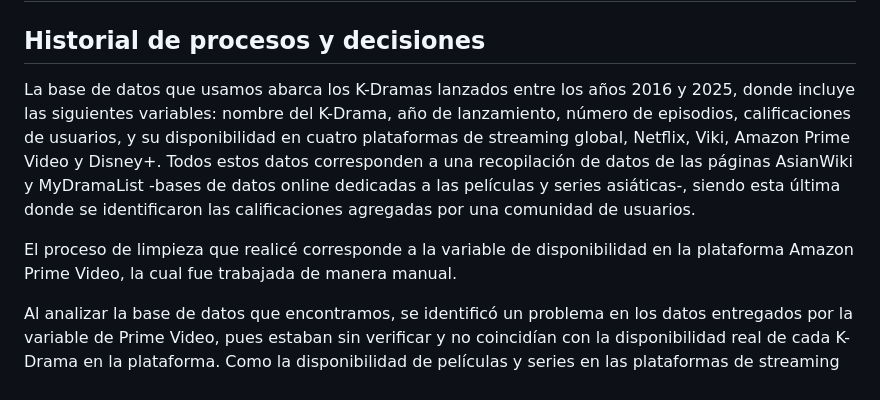
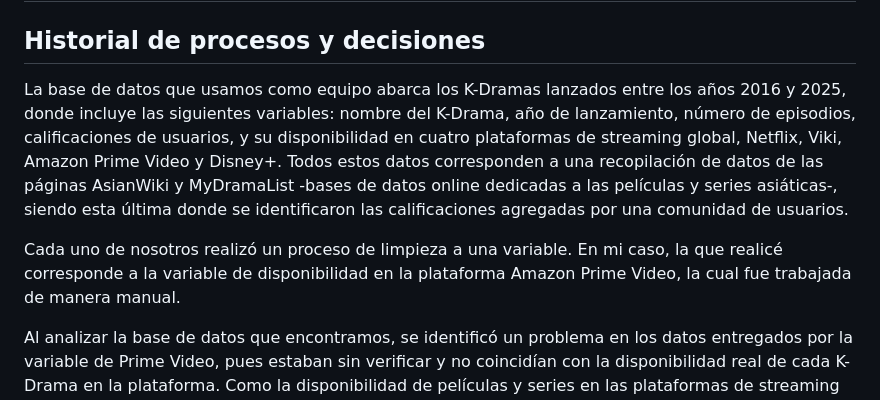
Before and after one commit to Bennja14/repo_proyecto_kdramas-, a Markdown page: Entrega_02/Retamal_Carolina_database_02/README.md, the part around the change. Drawn GitHub-style.

```diff
--- a/Entrega_02/Retamal_Carolina_database_02/README.md
+++ b/Entrega_02/Retamal_Carolina_database_02/README.md
@@ -2,9 +2,9 @@
 
 ## Historial de procesos y decisiones
 
-La base de datos que usamos abarca los K-Dramas lanzados entre los años 2016 y 2025, donde incluye las siguientes variables: nombre del K-Drama, año de lanzamiento, número de episodios, calificaciones de usuarios, y su disponibilidad en cuatro plataformas de streaming global, Netflix, Viki, Amazon Prime Video y Disney+. Todos estos datos corresponden a una recopilación de datos de las páginas AsianWiki y MyDramaList -bases de datos online dedicadas a las películas y series asiáticas-, siendo esta última donde se identificaron las calificaciones agregadas por una comunidad de usuarios.
+La base de datos que usamos como equipo abarca los K-Dramas lanzados entre los años 2016 y 2025, donde incluye las siguientes variables: nombre del K-Drama, año de lanzamiento, número de episodios, calificaciones de usuarios, y su disponibilidad en cuatro plataformas de streaming global, Netflix, Viki, Amazon Prime Video y Disney+. Todos estos datos corresponden a una recopilación de datos de las páginas AsianWiki y MyDramaList -bases de datos online dedicadas a las películas y series asiáticas-, siendo esta última donde se identificaron las calificaciones agregadas por una comunidad de usuarios.
 
-El proceso de limpieza que realicé corresponde a la variable de disponibilidad en la plataforma Amazon Prime Video, la cual fue trabajada de manera manual.
+Cada uno de nosotros realizó un proceso de limpieza a una variable. En mi caso, la que realicé corresponde a la variable de disponibilidad en la plataforma Amazon Prime Video, la cual fue trabajada de manera manual.
 
 Al analizar la base de datos que encontramos, se identificó un problema en los datos entregados por la variable de Prime Video, pues estaban sin verificar y no coincidían con la disponibilidad real de cada K-Drama en la plataforma. Como la disponibilidad de películas y series en las plataformas de streaming varía según el país en que uno está, se tomó la decisión de verificar si realmente se encuentra disponible en Chile.
 
```
